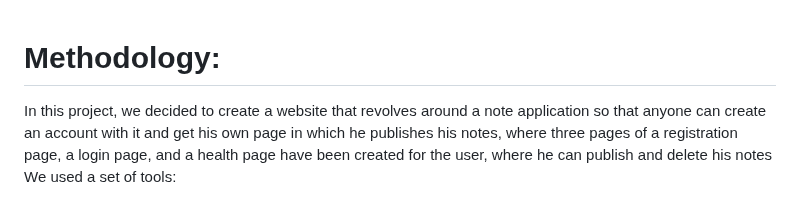
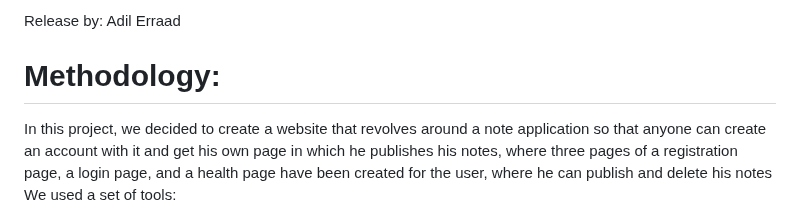
Before and after one commit to ASHellos/JWT, a Markdown page: README.md, the part around the change. Rendered like a GitHub page.

```diff
--- a/README.md
+++ b/README.md
@@ -1,3 +1,5 @@
+Release by: Adil Erraad
+
 # Methodology:
 
 In this project, we decided to create a website that revolves around a note application so that anyone can create an account with it and get his own page in which he publishes his notes, where three pages of a registration page, a login page, and a health page have been created for the user, where he can publish and delete his notes
```
